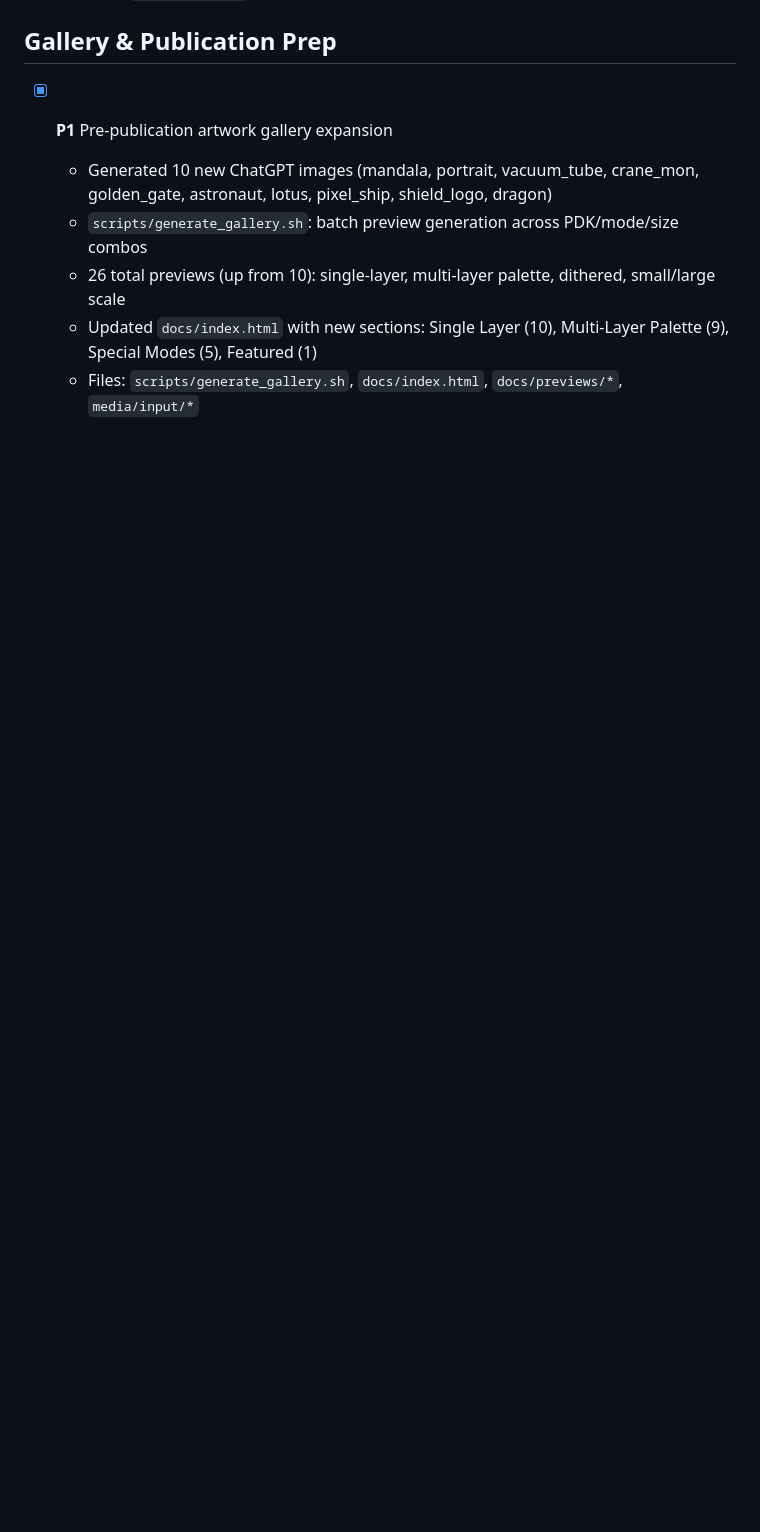
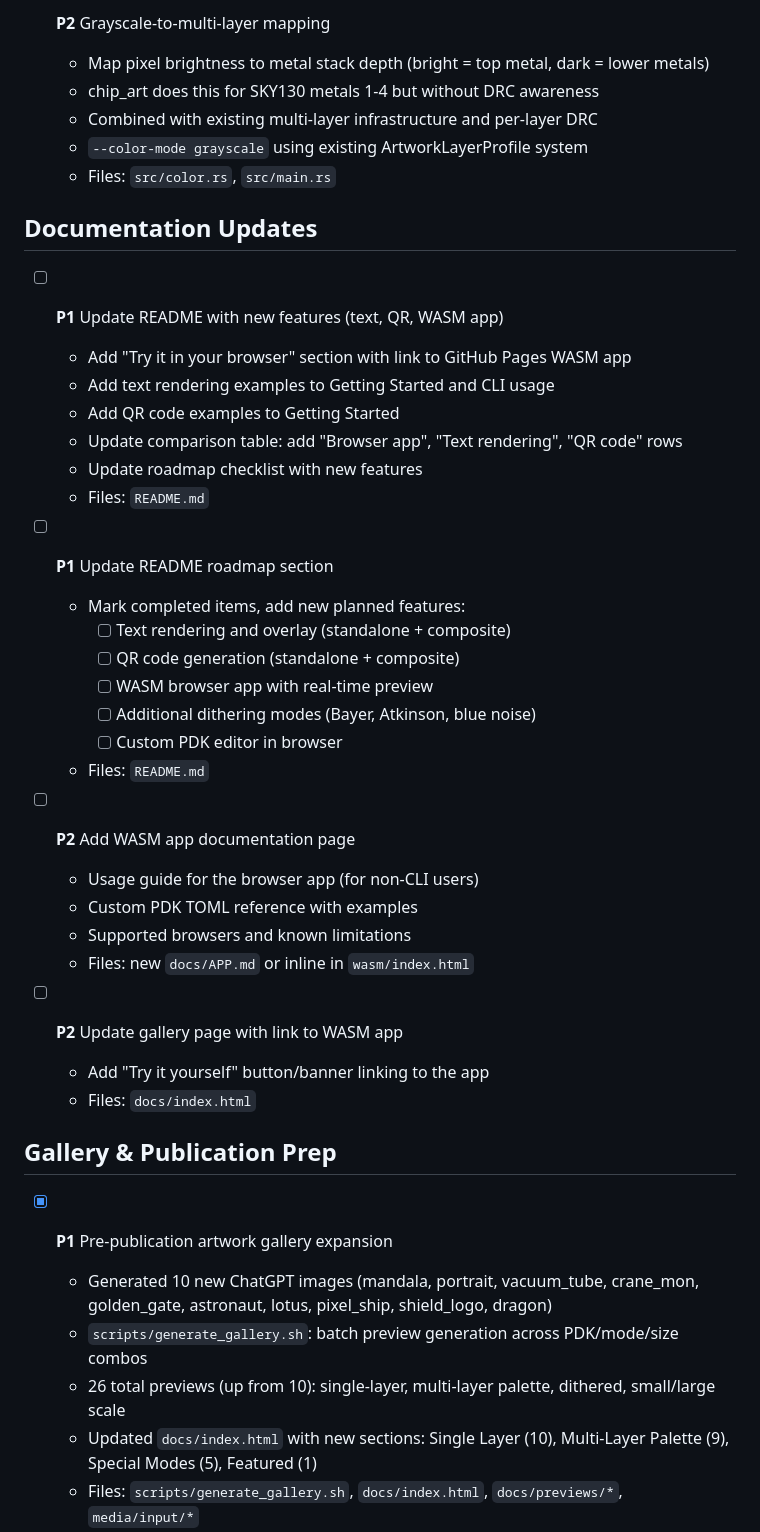
Before and after one commit to DanielKellerM/fabbula, a Markdown page: todo/todos.md, the part around one of its changes. Rendered like a GitHub page; blank space fills up the shorter version.

Commit message:
Add differentiating features roadmap and WASM browser app plan

```diff
--- a/todo/todos.md
+++ b/todo/todos.md
@@ -514,3 +563,39 @@ but could hurt credibility with experts who know these aren't real.
+- [ ] **P2** Grayscale-to-multi-layer mapping
+  - Map pixel brightness to metal stack depth (bright = top metal, dark = lower metals)
+  - chip_art does this for SKY130 metals 1-4 but without DRC awareness
+  - Combined with existing multi-layer infrastructure and per-layer DRC
+  - `--color-mode grayscale` using existing ArtworkLayerProfile system
+  - Files: `src/color.rs`, `src/main.rs`
+
+## Documentation Updates
+
+- [ ] **P1** Update README with new features (text, QR, WASM app)
+  - Add "Try it in your browser" section with link to GitHub Pages WASM app
+  - Add text rendering examples to Getting Started and CLI usage
+  - Add QR code examples to Getting Started
+  - Update comparison table: add "Browser app", "Text rendering", "QR code" rows
+  - Update roadmap checklist with new features
+  - Files: `README.md`
+
+- [ ] **P1** Update README roadmap section
+  - Mark completed items, add new planned features:
+    - [ ] Text rendering and overlay (standalone + composite)
+    - [ ] QR code generation (standalone + composite)
+    - [ ] WASM browser app with real-time preview
+    - [ ] Additional dithering modes (Bayer, Atkinson, blue noise)
+    - [ ] Custom PDK editor in browser
+  - Files: `README.md`
+
+- [ ] **P2** Add WASM app documentation page
+  - Usage guide for the browser app (for non-CLI users)
+  - Custom PDK TOML reference with examples
+  - Supported browsers and known limitations
+  - Files: new `docs/APP.md` or inline in `wasm/index.html`
+
+- [ ] **P2** Update gallery page with link to WASM app
+  - Add "Try it yourself" button/banner linking to the app
+  - Files: `docs/index.html`
+
 ## Gallery & Publication Prep
 
 - [x] **P1** Pre-publication artwork gallery expansion
```
Also changed, not shown: other parts of todo/todos.md (+49 -0 lines), todo/wasm_todo.md (added, +310 -0 lines).
